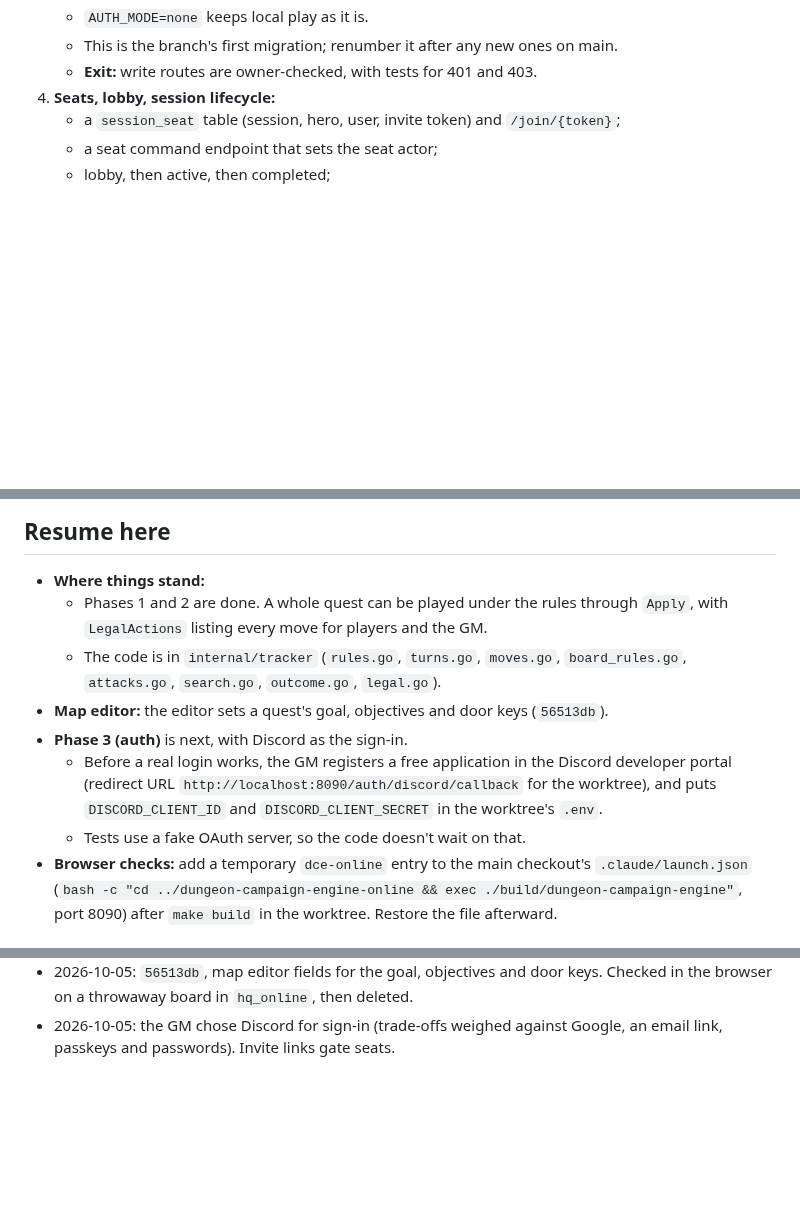
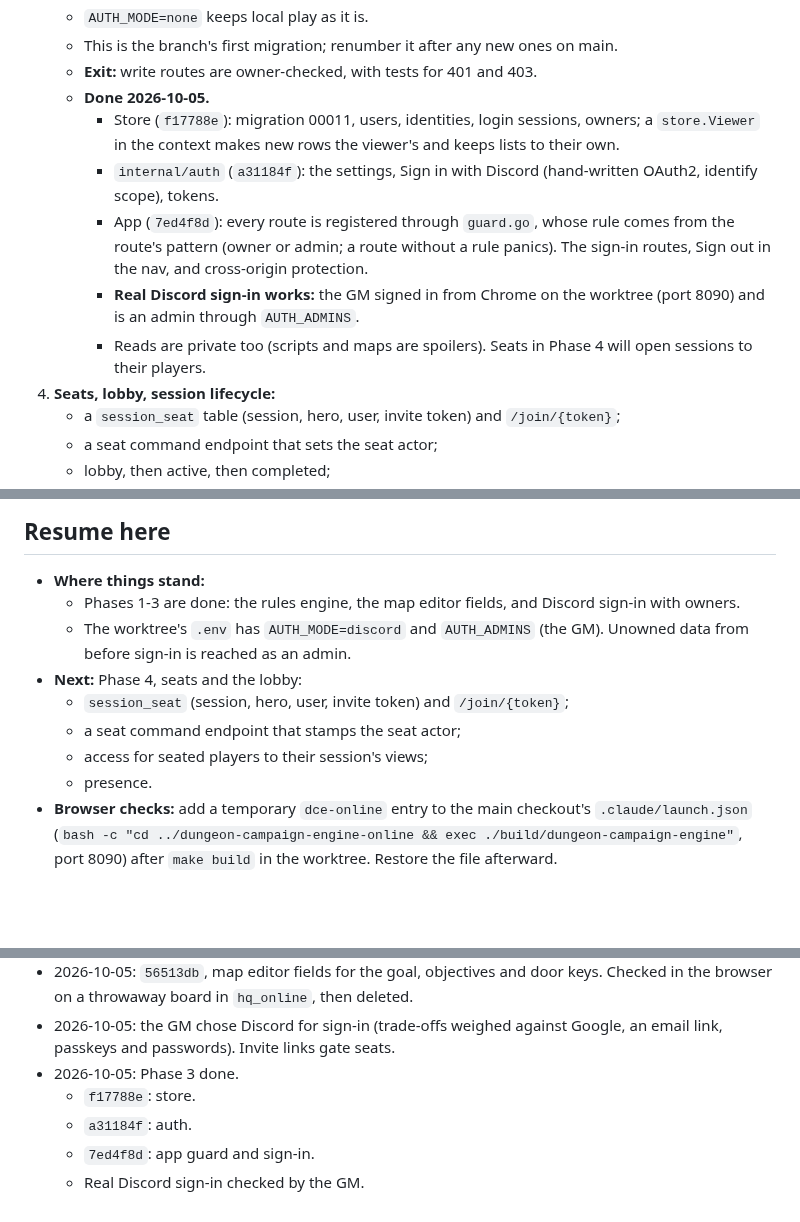
Before and after one commit to Ko-stant/dungeon-campaign-engine, a Markdown page: docs/ONLINE_AND_RULES_PLAN.md, 3 parts joined by grey strips. Drawn GitHub-style; blank space fills up the shorter version.

Commit message:
Docs: record Phase 3, Discord sign-in
Co-Authored-By: Claude Opus 5.5 <noreply@anthropic.com>

```diff
--- a/docs/ONLINE_AND_RULES_PLAN.md
+++ b/docs/ONLINE_AND_RULES_PLAN.md
@@ -134,6 +134,18 @@ Each phase lands in a few sessions, is test-first, and records its commits here.
    - `AUTH_MODE=none` keeps local play as it is.
    - This is the branch's first migration; renumber it after any new ones on main.
    - **Exit:** write routes are owner-checked, with tests for 401 and 403.
+   - **Done 2026-10-05.**
+     - Store (`f17788e`): migration 00011, users, identities, login sessions, owners; a
+       `store.Viewer` in the context makes new rows the viewer's and keeps lists to their own.
+     - `internal/auth` (`a31184f`): the settings, Sign in with Discord (hand-written OAuth2,
+       identify scope), tokens.
+     - App (`7ed4f8d`): every route is registered through `guard.go`, whose rule comes from the
+       route's pattern (owner or admin; a route without a rule panics). The sign-in routes,
+       Sign out in the nav, and cross-origin protection.
+     - **Real Discord sign-in works:** the GM signed in from Chrome on the worktree (port 8090)
+       and is an admin through `AUTH_ADMINS`.
+     - Reads are private too (scripts and maps are spoilers). Seats in Phase 4 will open
+       sessions to their players.
 4. **Seats, lobby, session lifecycle:**
    - a `session_seat` table (session, hero, user, invite token) and `/join/{token}`;
    - a seat command endpoint that sets the seat actor;
@@ -193,16 +205,15 @@ Each phase lands in a few sessions, is test-first, and records its commits here.
 
 ## Resume here
 - **Where things stand:**
-  - Phases 1 and 2 are done. A whole quest can be played under the rules through `Apply`, with
-    `LegalActions` listing every move for players and the GM.
-  - The code is in `internal/tracker` (`rules.go`, `turns.go`, `moves.go`, `board_rules.go`,
-    `attacks.go`, `search.go`, `outcome.go`, `legal.go`).
-- **Map editor:** the editor sets a quest's goal, objectives and door keys (`56513db`).
-- **Phase 3 (auth)** is next, with Discord as the sign-in.
-  - Before a real login works, the GM registers a free application in the Discord developer
-    portal (redirect URL `http://localhost:8090/auth/discord/callback` for the worktree), and
-    puts `DISCORD_CLIENT_ID` and `DISCORD_CLIENT_SECRET` in the worktree's `.env`.
-  - Tests use a fake OAuth server, so the code doesn't wait on that.
+  - Phases 1-3 are done: the rules engine, the map editor fields, and Discord sign-in with
+    owners.
+  - The worktree's `.env` has `AUTH_MODE=discord` and `AUTH_ADMINS` (the GM). Unowned data
+    from before sign-in is reached as an admin.
+- **Next:** Phase 4, seats and the lobby:
+  - `session_seat` (session, hero, user, invite token) and `/join/{token}`;
+  - a seat command endpoint that stamps the seat actor;
+  - access for seated players to their session's views;
+  - presence.
 - **Browser checks:** add a temporary `dce-online` entry to the main checkout's
   `.claude/launch.json` (`bash -c "cd ../dungeon-campaign-engine-online && exec
   ./build/dungeon-campaign-engine"`, port 8090) after `make build` in the worktree. Restore the
@@ -240,3 +251,8 @@ Each phase lands in a few sessions, is test-first, and records its commits here.
   the browser on a throwaway board in `hq_online`, then deleted.
 - 2026-10-05: the GM chose Discord for sign-in (trade-offs weighed against Google, an email
   link, passkeys and passwords). Invite links gate seats.
+- 2026-10-05: Phase 3 done.
+  - `f17788e`: store.
+  - `a31184f`: auth.
+  - `7ed4f8d`: app guard and sign-in.
+  - Real Discord sign-in checked by the GM.
```
Also changed, not shown: other parts of docs/ONLINE_AND_RULES_PLAN.md (+1 -1 lines), CLAUDE.md (+10 -0 lines).
